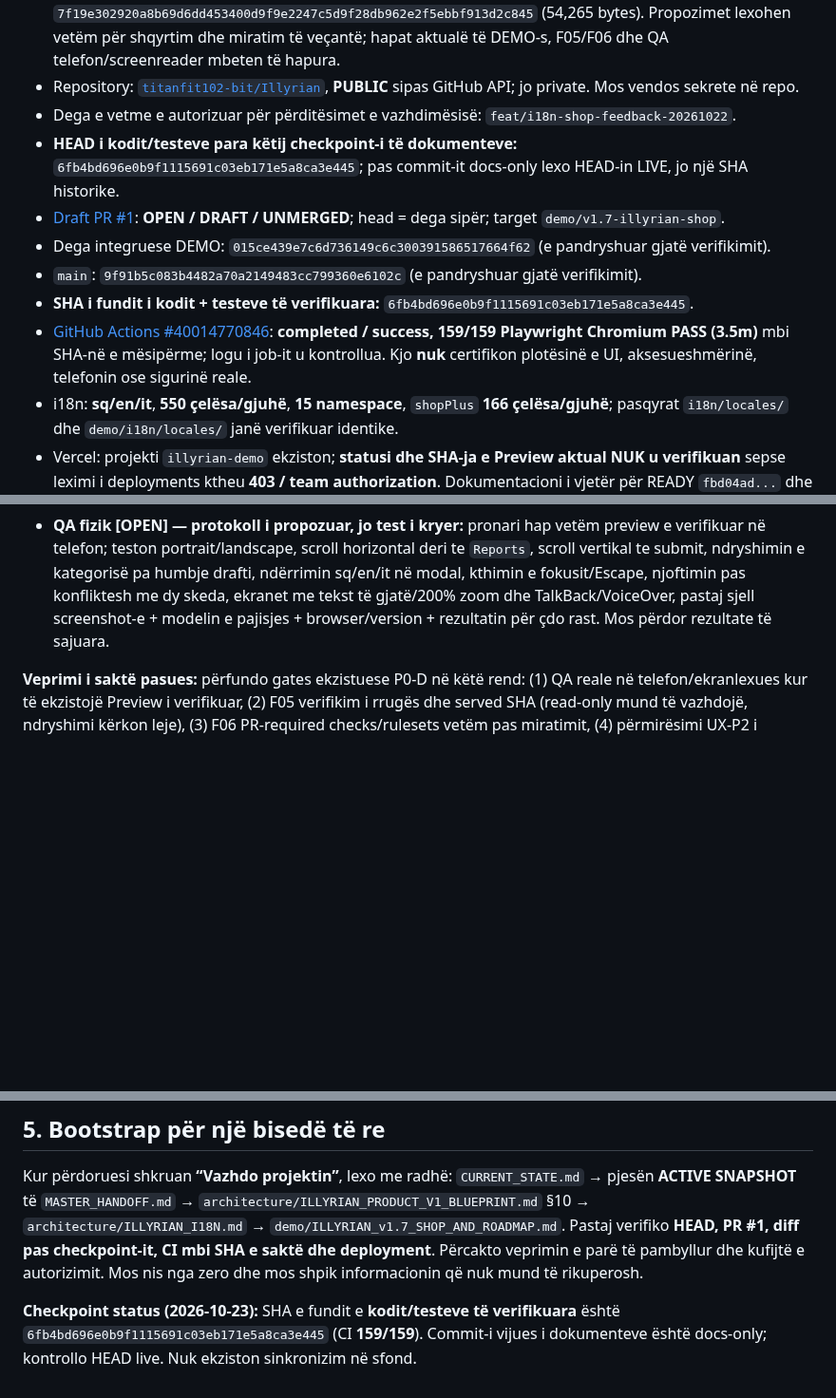
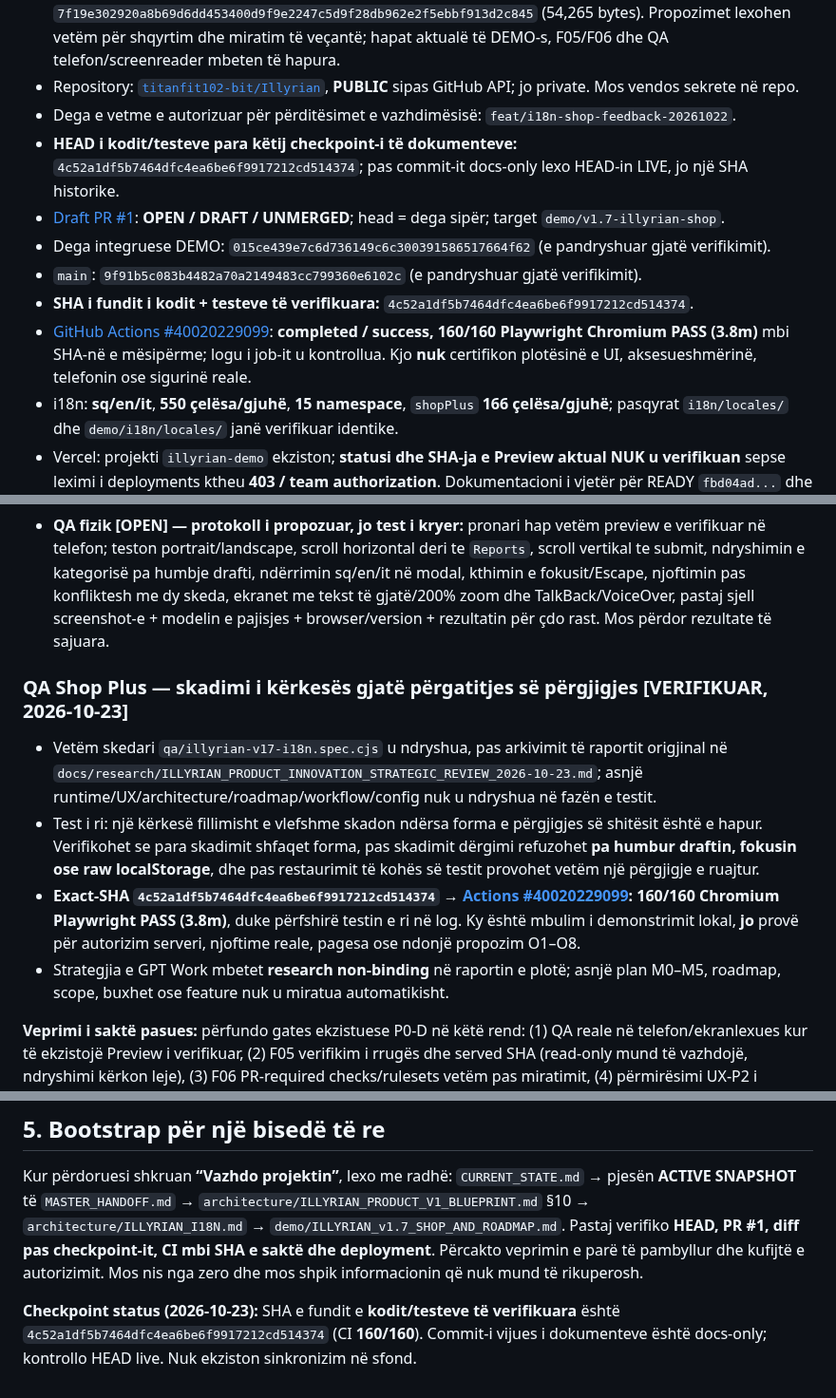
Before and after one commit to titanfit102-bit/Illyrian, a Markdown page: CURRENT_STATE.md, 3 parts joined by grey strips. Shown at 95% size. Rendered like a GitHub page; blank space fills up the shorter version.

Commit message:
docs(illyrian): checkpoint 160-pass Shop Plus expiration regression after research archive

```diff
--- a/CURRENT_STATE.md
+++ b/CURRENT_STATE.md
@@ -6,12 +6,12 @@
 - **Research / Propozime strategjike (JO të miratuara):** [Raporti origjinal i plotë i inovacionit GPT Work — 2026-10-23](docs/research/ILLYRIAN_PRODUCT_INNOVATION_STRATEGIC_REVIEW_2026-10-23.md), ruajtur pa përmbledhje ose ndryshim në `docs/research/`. Përmban **O1–O8**, analiza e tregut, alternativa O2/O3, riskun, metrikat, sugjerimet M0–M5 dhe burimet. **Kjo është arkivë kërkimi, jo ndryshim roadmap-i, autorizim ose backlog implementimi.** Referencë integriteti: SHA-256 `7f19e302920a8b69d6dd453400d9f9e2247c5d9f28db962e2f5ebbf913d2c845` (54,265 bytes). Propozimet lexohen vetëm për shqyrtim dhe miratim të veçantë; hapat aktualë të DEMO-s, F05/F06 dhe QA telefon/screenreader mbeten të hapura.
 - Repository: [`titanfit102-bit/Illyrian`](https://github.com/titanfit102-bit/Illyrian), **PUBLIC** sipas GitHub API; jo private. Mos vendos sekrete në repo.
 - Dega e vetme e autorizuar për përditësimet e vazhdimësisë: `feat/i18n-shop-feedback-20261022`.
-- **HEAD i kodit/testeve para këtij checkpoint-i të dokumenteve:** `6fb4bd696e0b9f1115691c03eb171e5a8ca3e445`; pas commit-it docs-only lexo HEAD-in LIVE, jo një SHA historike.
+- **HEAD i kodit/testeve para këtij checkpoint-i të dokumenteve:** `4c52a1df5b7464dfc4ea6be6f9917212cd514374`; pas commit-it docs-only lexo HEAD-in LIVE, jo një SHA historike.
 - [Draft PR #1](https://github.com/titanfit102-bit/Illyrian/pull/1): **OPEN / DRAFT / UNMERGED**; head = dega sipër; target `demo/v1.7-illyrian-shop`.
 - Dega integruese DEMO: `015ce439e7c6d736149c6c300391586517664f62` (e pandryshuar gjatë verifikimit).
 - `main`: `9f91b5c083b4482a70a2149483cc799360e6102c` (e pandryshuar gjatë verifikimit).
-- **SHA i fundit i kodit + testeve të verifikuara:** `6fb4bd696e0b9f1115691c03eb171e5a8ca3e445`.
-- [GitHub Actions #40014770846](https://github.com/titanfit102-bit/Illyrian/actions/runs/40014770846): **completed / success, 159/159 Playwright Chromium PASS (3.5m)** mbi SHA-në e mësipërme; logu i job-it u kontrollua. Kjo **nuk** certifikon plotësinë e UI, aksesueshmërinë, telefonin ose sigurinë reale.
+- **SHA i fundit i kodit + testeve të verifikuara:** `4c52a1df5b7464dfc4ea6be6f9917212cd514374`.
+- [GitHub Actions #40020229099](https://github.com/titanfit102-bit/Illyrian/actions/runs/40020229099): **completed / success, 160/160 Playwright Chromium PASS (3.8m)** mbi SHA-në e mësipërme; logu i job-it u kontrollua. Kjo **nuk** certifikon plotësinë e UI, aksesueshmërinë, telefonin ose sigurinë reale.
 - i18n: **sq/en/it**, **550 çelësa/gjuhë**, **15 namespace**, `shopPlus` **166 çelësa/gjuhë**; pasqyrat `i18n/locales/` dhe `demo/i18n/locales/` janë verifikuar identike.
 - Vercel: projekti `illyrian-demo` ekziston; **statusi dhe SHA-ja e Preview aktual NUK u verifikuan** sepse leximi i deployments ktheu **403 / team authorization**. Dokumentacioni i vjetër për READY `fbd04ad...` dhe build-rate-limit është historik; mos e paraqit si Preview të kodit të sotëm.
 
@@ -133,6 +133,12 @@
 - **F05 status i rifreskuar read-only:** GitHub commit status për source SHA `6fb4bd6...` raporton `Vercel: success, Deployment has completed`, por `demo/vercel.json` ende ka `/` → `ILLYRIAN_DEMO_v1.5.html`; GET project/deployment nën scope `un24` përsëri 403. Pra nuk është konfirmuar mjedisi, URL-ja e saktë apo served SHA i v1.7; incidentet historike `build-rate-limit` nuk shpjegojnë statusin e këtij SHA.
 - **QA fizik [OPEN] — protokoll i propozuar, jo test i kryer:** pronari hap vetëm preview e verifikuar në telefon; teston portrait/landscape, scroll horizontal deri te `Reports`, scroll vertikal te submit, ndryshimin e kategorisë pa humbje drafti, ndërrimin sq/en/it në modal, kthimin e fokusit/Escape, njoftimin pas konfliktesh me dy skeda, ekranet me tekst të gjatë/200% zoom dhe TalkBack/VoiceOver, pastaj sjell screenshot-e + modelin e pajisjes + browser/version + rezultatin për çdo rast. Mos përdor rezultate të sajuara.
 
+### QA Shop Plus — skadimi i kërkesës gjatë përgatitjes së përgjigjes [VERIFIKUAR, 2026-10-23]
+- Vetëm skedari `qa/illyrian-v17-i18n.spec.cjs` u ndryshua, pas arkivimit të raportit origjinal në `docs/research/ILLYRIAN_PRODUCT_INNOVATION_STRATEGIC_REVIEW_2026-10-23.md`; asnjë runtime/UX/architecture/roadmap/workflow/config nuk u ndryshua në fazën e testit.
+- Test i ri: një kërkesë fillimisht e vlefshme skadon ndërsa forma e përgjigjes së shitësit është e hapur. Verifikohet se para skadimit shfaqet forma, pas skadimit dërgimi refuzohet **pa humbur draftin, fokusin ose raw localStorage**, dhe pas restaurimit të kohës së testit provohet vetëm një përgjigje e ruajtur.
+- **Exact-SHA `4c52a1df5b7464dfc4ea6be6f9917212cd514374` → [Actions #40020229099](https://github.com/titanfit102-bit/Illyrian/actions/runs/40020229099): 160/160 Chromium Playwright PASS (3.8m)**, duke përfshirë testin e ri në log. Ky është mbulim i demonstrimit lokal, **jo** provë për autorizim serveri, njoftime reale, pagesa ose ndonjë propozim O1–O8.
+- Strategjia e GPT Work mbetet **research non-binding** në raportin e plotë; asnjë plan M0–M5, roadmap, scope, buxhet ose feature nuk u miratua automatikisht.
+
 **Veprimi i saktë pasues:** përfundo gates ekzistuese P0-D në këtë rend: (1) QA reale në telefon/ekranlexues kur të ekzistojë Preview i verifikuar, (2) F05 verifikim i rrugës dhe served SHA (read-only mund të vazhdojë, ndryshimi kërkon leje), (3) F06 PR-required checks/rulesets vetëm pas miratimit, (4) përmirësimi UX-P2 i fushave sipas kategorisë vetëm me autorizim të qartë, testet dhe ruajtjen e draftit. O1–O8 mbeten propozime M0/real-product dhe **nuk** futen në Phase 7 pa vendim.
 
 ## 4. Protokolli operativ dhe autorizimi [VENDIM I PRONARIT, 2026-10-23]
@@ -146,4 +152,4 @@
 ## 5. Bootstrap për një bisedë të re
 Kur përdoruesi shkruan **“Vazhdo projektin”**, lexo me radhë: `CURRENT_STATE.md` → pjesën **ACTIVE SNAPSHOT** të `MASTER_HANDOFF.md` → `architecture/ILLYRIAN_PRODUCT_V1_BLUEPRINT.md` §10 → `architecture/ILLYRIAN_I18N.md` → `demo/ILLYRIAN_v1.7_SHOP_AND_ROADMAP.md`. Pastaj verifiko **HEAD, PR #1, diff pas checkpoint-it, CI mbi SHA e saktë dhe deployment**. Përcakto veprimin e parë të pambyllur dhe kufijtë e autorizimit. Mos nis nga zero dhe mos shpik informacionin që nuk mund të rikuperosh.
 
-**Checkpoint status (2026-10-23):** SHA e fundit e **kodit/testeve të verifikuara** është `6fb4bd696e0b9f1115691c03eb171e5a8ca3e445` (CI **159/159**). Commit-i vijues i dokumenteve është docs-only; kontrollo HEAD live. Nuk ekziston sinkronizim në sfond.
+**Checkpoint status (2026-10-23):** SHA e fundit e **kodit/testeve të verifikuara** është `4c52a1df5b7464dfc4ea6be6f9917212cd514374` (CI **160/160**). Commit-i vijues i dokumenteve është docs-only; kontrollo HEAD live. Nuk ekziston sinkronizim në sfond.
```
Also changed, not shown: MASTER_HANDOFF.md (+7 -1 lines).
